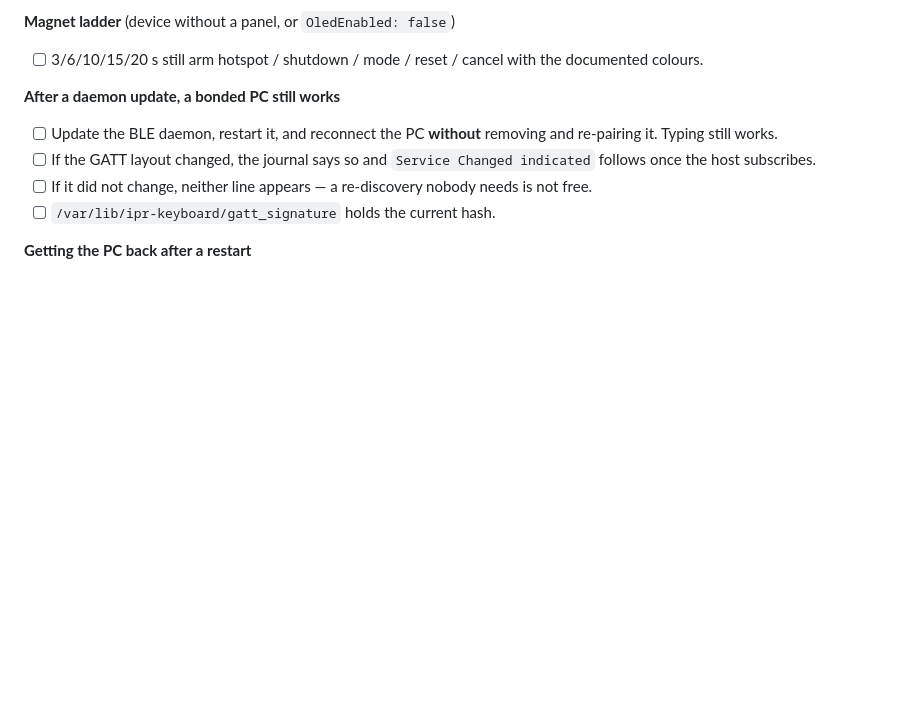
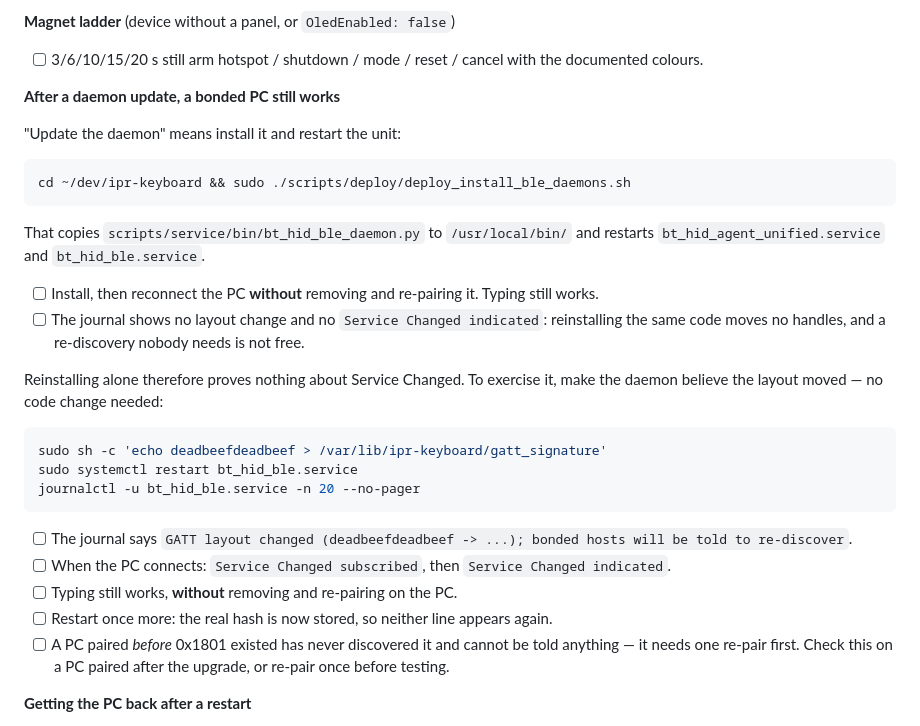
Before and after one commit to meibye/ipr-keyboard, a Markdown page: docs/release-checklist.md, the part around the change. Rendered like a GitHub page; blank space fills up the shorter version.

Commit message:
docs(release): make the Service Changed check actually test something
The item said "update the daemon, restart it" without saying what that
means, and the test it described was vacuous: reinstalling the same code
moves no handles, so the signature is unchanged, nothing is indicated,
and the box gets ticked having exercised nothing.

Spelled out what updating the daemon is (install to /usr/local/bin and
restart the unit, which is what deploy_install_ble_daemons.sh does), and
replaced the empty check with one that drives the path: write a bogus
hash into /var/lib/ipr-keyboard/gatt_signature, restart, and require the
layout-changed line, the indication, and typing that still works without
a re-pair -- then a second restart that is silent again because the real
hash has been stored.

Co-Authored-By: Claude Opus 5 (1M context) <noreply@anthropic.com>

````diff
--- a/docs/release-checklist.md
+++ b/docs/release-checklist.md
@@ -111,13 +111,41 @@ they fail in opposite directions, so test both
       the documented colours.
 
 **After a daemon update, a bonded PC still works**
-- [ ] Update the BLE daemon, restart it, and reconnect the PC **without**
-      removing and re-pairing it.  Typing still works.
-- [ ] If the GATT layout changed, the journal says so and `Service Changed
-      indicated` follows once the host subscribes.
-- [ ] If it did not change, neither line appears — a re-discovery nobody needs
-      is not free.
-- [ ] `/var/lib/ipr-keyboard/gatt_signature` holds the current hash.
+
+"Update the daemon" means install it and restart the unit:
+
+```bash
+cd ~/dev/ipr-keyboard && sudo ./scripts/deploy/deploy_install_ble_daemons.sh
+```
+
+That copies `scripts/service/bin/bt_hid_ble_daemon.py` to `/usr/local/bin/` and
+restarts `bt_hid_agent_unified.service` and `bt_hid_ble.service`.
+
+- [ ] Install, then reconnect the PC **without** removing and re-pairing it.
+      Typing still works.
+- [ ] The journal shows no layout change and no `Service Changed indicated`:
+      reinstalling the same code moves no handles, and a re-discovery nobody
+      needs is not free.
+
+Reinstalling alone therefore proves nothing about Service Changed.  To exercise
+it, make the daemon believe the layout moved — no code change needed:
+
+```bash
+sudo sh -c 'echo deadbeefdeadbeef > /var/lib/ipr-keyboard/gatt_signature'
+sudo systemctl restart bt_hid_ble.service
+journalctl -u bt_hid_ble.service -n 20 --no-pager
+```
+
+- [ ] The journal says `GATT layout changed (deadbeefdeadbeef -> ...); bonded
+      hosts will be told to re-discover`.
+- [ ] When the PC connects: `Service Changed subscribed`, then
+      `Service Changed indicated`.
+- [ ] Typing still works, **without** removing and re-pairing on the PC.
+- [ ] Restart once more: the real hash is now stored, so neither line appears
+      again.
+- [ ] A PC paired *before* 0x1801 existed has never discovered it and cannot be
+      told anything — it needs one re-pair first.  Check this on a PC paired
+      after the upgrade, or re-pair once before testing.
 
 **Getting the PC back after a restart**
 - [ ] Restart the device (magnet menu ▸ Power ▸ Restart).  The journal says
````
